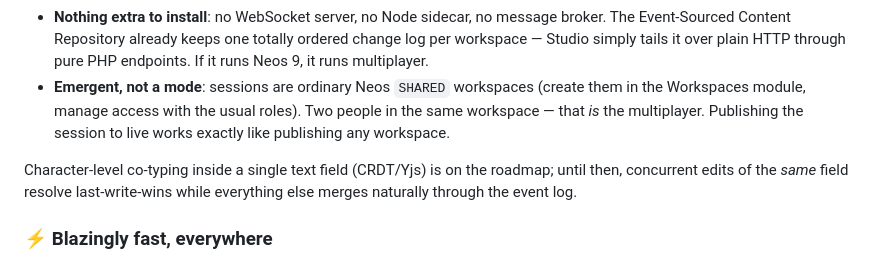
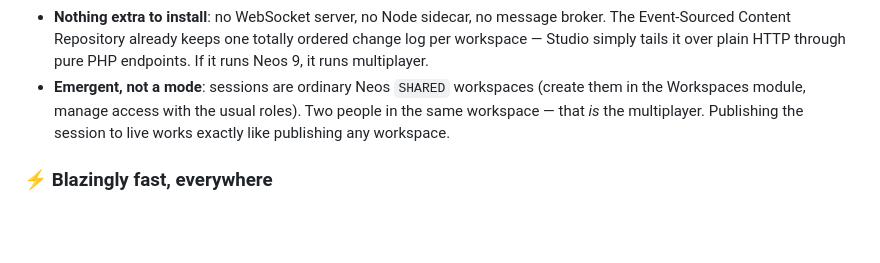
Before and after one commit to medienreaktor/Medienreaktor.NeosStudio, a Markdown page: README.md, the part around the change. Drawn GitHub-style; blank space fills up the shorter version.

Commit message:
README: tighten the collaborative editing section

```diff
--- a/README.md
+++ b/README.md
@@ -18,8 +18,6 @@ Edit **together in the same workspace, live**. Every shared workspace offers a _
 - **See what they do, as it happens**: colleagues' edits stream in within ~2 seconds. Changed elements re-render **in place** in the preview (out-of-band rendering — your scroll position and your own inline edits survive); structural changes refresh the trees.
 - **Nothing extra to install**: no WebSocket server, no Node sidecar, no message broker. The Event-Sourced Content Repository already keeps one totally ordered change log per workspace — Studio simply tails it over plain HTTP through pure PHP endpoints. If it runs Neos 9, it runs multiplayer.
 - **Emergent, not a mode**: sessions are ordinary Neos `SHARED` workspaces (create them in the Workspaces module, manage access with the usual roles). Two people in the same workspace — that _is_ the multiplayer. Publishing the session to live works exactly like publishing any workspace.
-
-Character-level co-typing inside a single text field (CRDT/Yjs) is on the roadmap; until then, concurrent edits of the _same_ field resolve last-write-wins while everything else merges naturally through the event log.
 
 ### ⚡ Blazingly fast, everywhere
 
```
